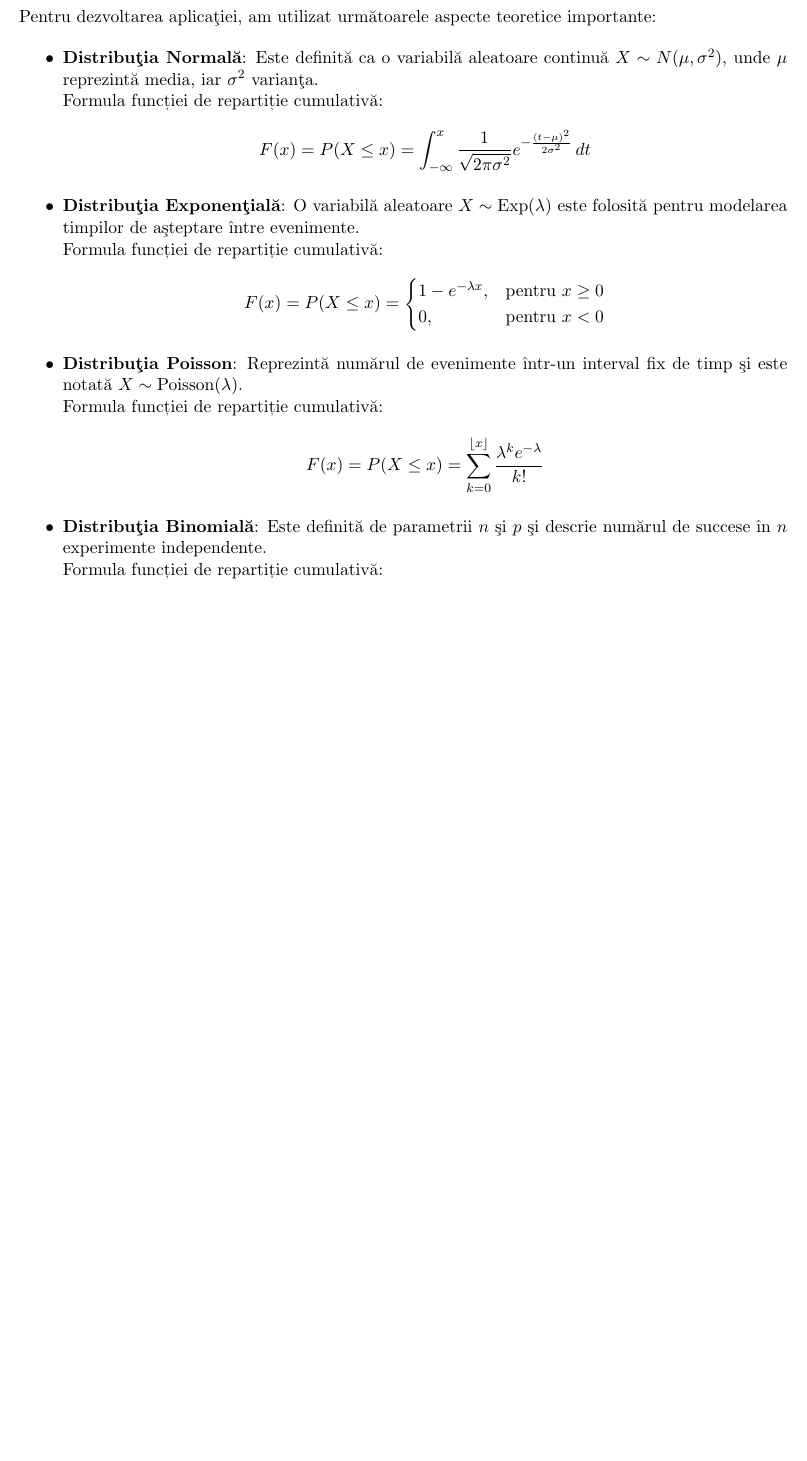
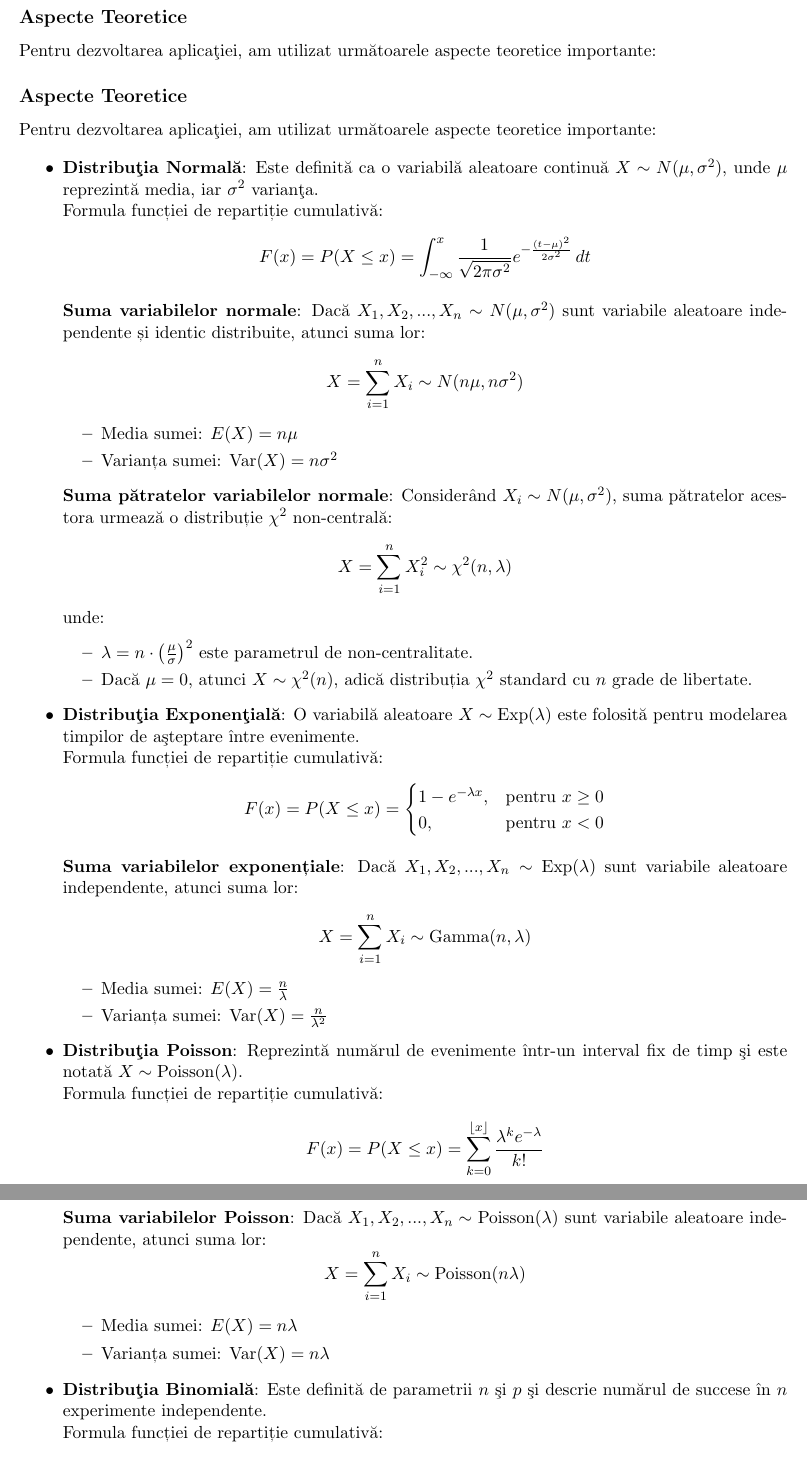
Before and after one commit to bl00dybear/Probability_And_Statistics, a LaTeX document (doc/doc.tex): part of page 10 of 16 before the commit and two parts of pages 10 and 11 of 17 after it, the two joined at a grey line, cut at the place of the change, the shorter picture padded with empty space. Compiled offline with pdfLaTeX.

Commit message:
cerinta 3 done

```diff
--- a/doc/doc.tex
+++ b/doc/doc.tex
@@ -368,6 +368,10 @@ Scopul acestui proiect este de a construi o aplica\c{t}ie web interactiv\u{a} fo
 \addcontentsline{toc}{subsection}{Aspecte Teoretice}
 Pentru dezvoltarea aplica\c{t}iei, am utilizat urm\u{a}toarele aspecte teoretice importante:
 
+\subsection*{Aspecte Teoretice}
+\addcontentsline{toc}{subsection}{Aspecte Teoretice}
+Pentru dezvoltarea aplica\c{t}iei, am utilizat urm\u{a}toarele aspecte teoretice importante:
+
 \begin{itemize}
   \item \textbf{Distribu\c{t}ia Normal\u{a}}: Este definit\u{a} ca o variabil\u{a} aleatoare continu\u{a} $X \sim N(\mu, \sigma^2)$, unde $\mu$ reprezint\u{a} media, iar $\sigma^2$ varian\c{t}a.
   \newline
@@ -375,6 +379,27 @@ Pentru dezvoltarea aplica\c{t}iei, am utilizat urm\u{a}toarele aspecte teoretice
   \[
   F(x) = P(X \leq x) = \int_{-\infty}^{x} \frac{1}{\sqrt{2\pi \sigma^2}} e^{-\frac{(t - \mu)^2}{2\sigma^2}} \, dt
   \]
+
+  \textbf{Suma variabilelor normale}:
+  Dacă $X_1, X_2, ..., X_n \sim N(\mu, \sigma^2)$ sunt variabile aleatoare independente și identic distribuite, atunci suma lor:
+  \[
+  X = \sum_{i=1}^{n} X_i \sim N(n\mu, n\sigma^2)
+  \]
+  \begin{itemize}
+    \item Media sumei: $E(X) = n\mu$
+    \item Varianța sumei: $\text{Var}(X) = n\sigma^2$
+  \end{itemize}
+
+  \textbf{Suma pătratelor variabilelor normale}:
+  Considerând $X_i \sim N(\mu, \sigma^2)$, suma pătratelor acestora urmează o distribuție $\chi^2$ non-centrală:
+  \[
+  X = \sum_{i=1}^{n} X_i^2 \sim \chi^2(n, \lambda)
+  \]
+  unde:
+  \begin{itemize}
+    \item $\lambda = n \cdot \left( \frac{\mu}{\sigma} \right)^2$ este parametrul de non-centralitate.
+    \item Dacă $\mu = 0$, atunci $X \sim \chi^2(n)$, adică distribuția $\chi^2$ standard cu $n$ grade de libertate.
+  \end{itemize}
 
   \item \textbf{Distribu\c{t}ia Exponen\c{t}ial\u{a}}: O variabil\u{a} aleatoare $X \sim \text{Exp}(\lambda)$ este folosit\u{a} pentru modelarea timpilor de a\c{s}teptare între evenimente.
   \newline
@@ -387,6 +412,16 @@ Pentru dezvoltarea aplica\c{t}iei, am utilizat urm\u{a}toarele aspecte teoretice
   \end{cases}
   \]
 
+  \textbf{Suma variabilelor exponențiale}:
+  Dacă $X_1, X_2, ..., X_n \sim \text{Exp}(\lambda)$ sunt variabile aleatoare independente, atunci suma lor:
+  \[
+  X = \sum_{i=1}^{n} X_i \sim \text{Gamma}(n, \lambda)
+  \]
+  \begin{itemize}
+    \item Media sumei: $E(X) = \frac{n}{\lambda}$
+    \item Varianța sumei: $\text{Var}(X) = \frac{n}{\lambda^2}$
+  \end{itemize}
+
   \item \textbf{Distribu\c{t}ia Poisson}: Reprezint\u{a} num\u{a}rul de evenimente într-un interval fix de timp \c{s}i este notat\u{a} $X \sim \text{Poisson}(\lambda)$.
   \newline
   Formula funcției de repartiție cumulativă:
@@ -394,3 +429,12 @@ Pentru dezvoltarea aplica\c{t}iei, am utilizat urm\u{a}toarele aspecte teoretice
   F(x) = P(X \leq x) = \sum_{k=0}^{\lfloor x \rfloor} \frac{\lambda^k e^{-\lambda}}{k!}
   \]
 
+  \textbf{Suma variabilelor Poisson}:
+  Dacă $X_1, X_2, ..., X_n \sim \text{Poisson}(\lambda)$ sunt variabile aleatoare independente, atunci suma lor:
+  \[
+  X = \sum_{i=1}^{n} X_i \sim \text{Poisson}(n\lambda)
+  \]
+  \begin{itemize}
+    \item Media sumei: $E(X) = n\lambda$
+    \item Varianța sumei: $\text{Var}(X) = n\lambda$
+  \end{itemize}
```
Also changed, not shown: doc/doc.pdf, doc/doc.tex (12 more changed lines), 4 other files.
